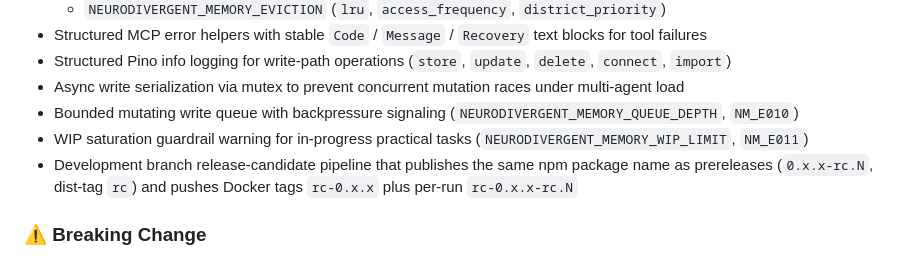
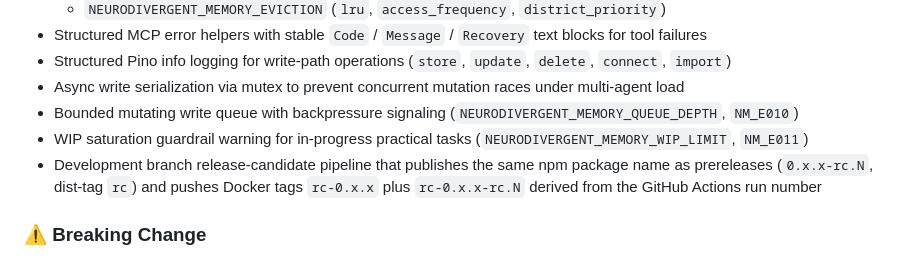
Before and after one commit to jmeyer1980/neurodivergent-memory, a Markdown page: CHANGELOG.md, the part around the change. Drawn GitHub-style.

Commit message:
Update CHANGELOG.md
Co-authored-by: Copilot <175728472+Copilot@users.noreply.github.com>

```diff
--- a/CHANGELOG.md
+++ b/CHANGELOG.md
@@ -14,7 +14,7 @@
 - Async write serialization via mutex to prevent concurrent mutation races under multi-agent load
 - Bounded mutating write queue with backpressure signaling (`NEURODIVERGENT_MEMORY_QUEUE_DEPTH`, `NM_E010`)
 - WIP saturation guardrail warning for in-progress practical tasks (`NEURODIVERGENT_MEMORY_WIP_LIMIT`, `NM_E011`)
-- Development branch release-candidate pipeline that publishes the same npm package name as prereleases (`0.x.x-rc.N`, dist-tag `rc`) and pushes Docker tags `rc-0.x.x` plus per-run `rc-0.x.x-rc.N`
+- Development branch release-candidate pipeline that publishes the same npm package name as prereleases (`0.x.x-rc.N`, dist-tag `rc`) and pushes Docker tags `rc-0.x.x` plus `rc-0.x.x-rc.N` derived from the GitHub Actions run number
 
 ### ⚠️ Breaking Change
 
```
